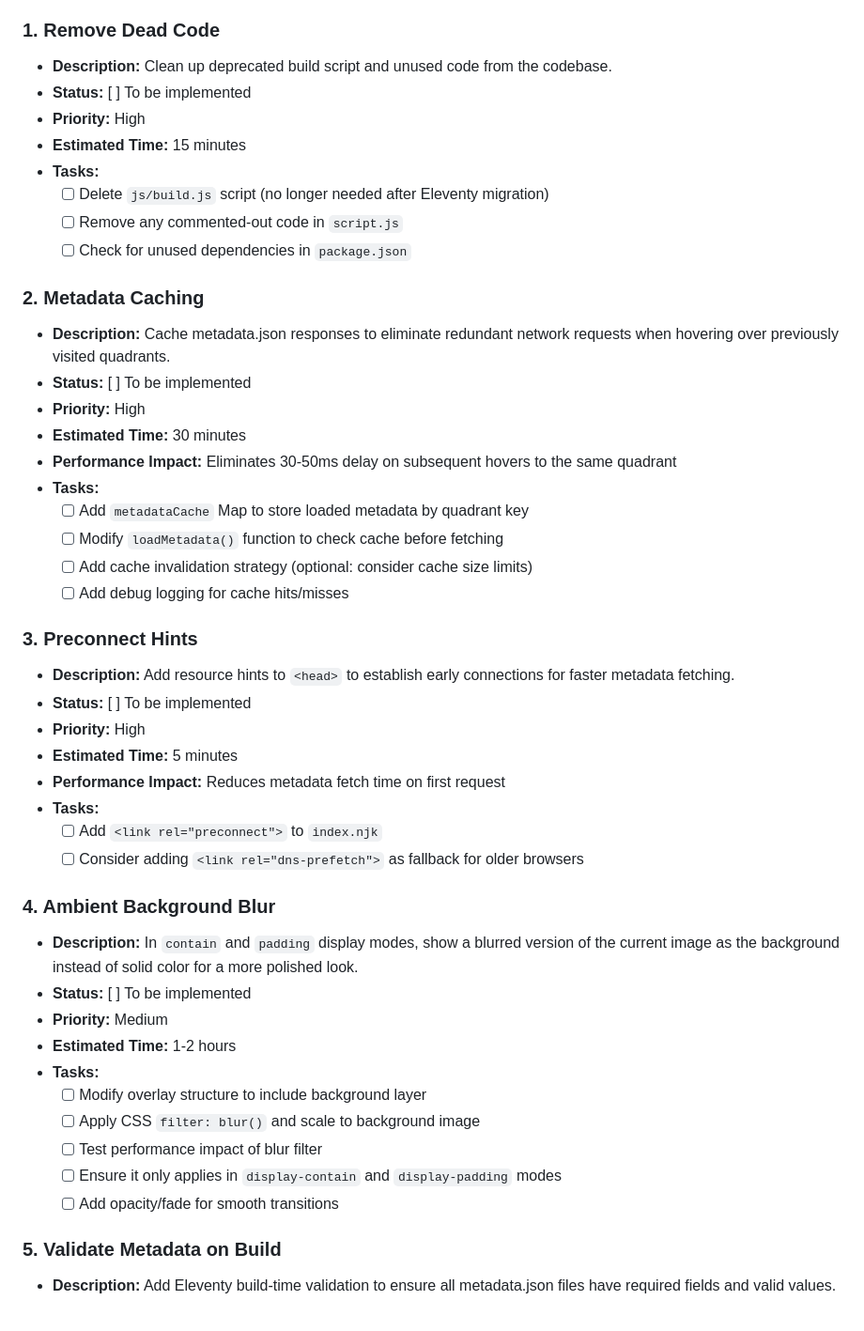
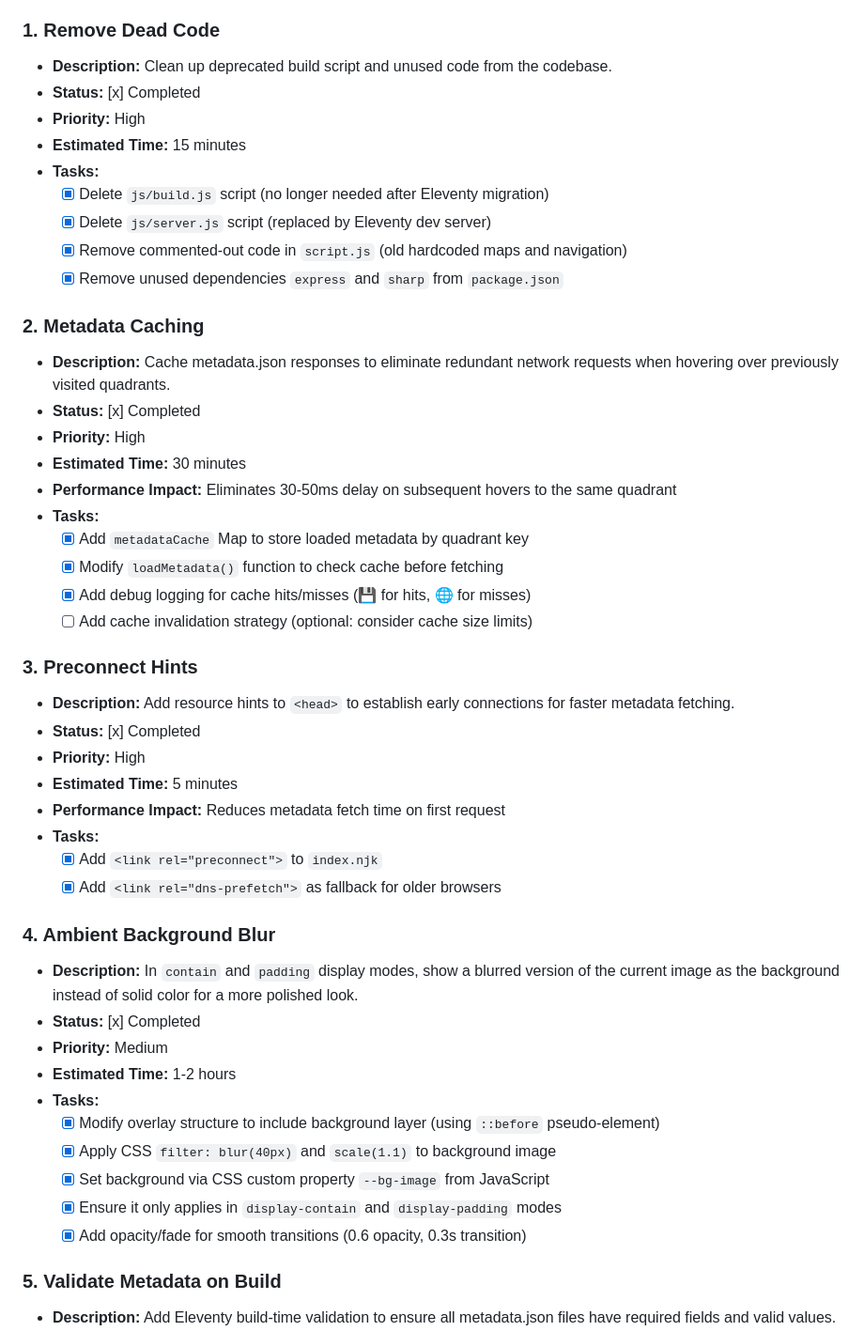
Before and after one commit to yasp-g/good-and-bad, a Markdown page: roadmap.md, the part around the change. Shown at 94% size. Drawn GitHub-style.

Commit message:
docs: Mark completed performance enhancement tasks in roadmap

```diff
--- a/roadmap.md
+++ b/roadmap.md
@@ -75,50 +75,51 @@ The primary focus is to refine how images are displayed within the full-screen `
 ### 1. Remove Dead Code
 
 - **Description:** Clean up deprecated build script and unused code from the codebase.
-- **Status:** [ ] To be implemented
+- **Status:** [x] Completed
 - **Priority:** High
 - **Estimated Time:** 15 minutes
 - **Tasks:**
-  - [ ] Delete `js/build.js` script (no longer needed after Eleventy migration)
-  - [ ] Remove any commented-out code in `script.js`
-  - [ ] Check for unused dependencies in `package.json`
+  - [x] Delete `js/build.js` script (no longer needed after Eleventy migration)
+  - [x] Delete `js/server.js` script (replaced by Eleventy dev server)
+  - [x] Remove commented-out code in `script.js` (old hardcoded maps and navigation)
+  - [x] Remove unused dependencies `express` and `sharp` from `package.json`
 
 ### 2. Metadata Caching
 
 - **Description:** Cache metadata.json responses to eliminate redundant network requests when hovering over previously visited quadrants.
-- **Status:** [ ] To be implemented
+- **Status:** [x] Completed
 - **Priority:** High
 - **Estimated Time:** 30 minutes
 - **Performance Impact:** Eliminates 30-50ms delay on subsequent hovers to the same quadrant
 - **Tasks:**
-  - [ ] Add `metadataCache` Map to store loaded metadata by quadrant key
-  - [ ] Modify `loadMetadata()` function to check cache before fetching
+  - [x] Add `metadataCache` Map to store loaded metadata by quadrant key
+  - [x] Modify `loadMetadata()` function to check cache before fetching
+  - [x] Add debug logging for cache hits/misses (💾 for hits, 🌐 for misses)
   - [ ] Add cache invalidation strategy (optional: consider cache size limits)
-  - [ ] Add debug logging for cache hits/misses
 
 ### 3. Preconnect Hints
 
 - **Description:** Add resource hints to `<head>` to establish early connections for faster metadata fetching.
-- **Status:** [ ] To be implemented
+- **Status:** [x] Completed
 - **Priority:** High
 - **Estimated Time:** 5 minutes
 - **Performance Impact:** Reduces metadata fetch time on first request
 - **Tasks:**
-  - [ ] Add `<link rel="preconnect">` to `index.njk`
-  - [ ] Consider adding `<link rel="dns-prefetch">` as fallback for older browsers
+  - [x] Add `<link rel="preconnect">` to `index.njk`
+  - [x] Add `<link rel="dns-prefetch">` as fallback for older browsers
 
 ### 4. Ambient Background Blur
 
 - **Description:** In `contain` and `padding` display modes, show a blurred version of the current image as the background instead of solid color for a more polished look.
-- **Status:** [ ] To be implemented
+- **Status:** [x] Completed
 - **Priority:** Medium
 - **Estimated Time:** 1-2 hours
 - **Tasks:**
-  - [ ] Modify overlay structure to include background layer
-  - [ ] Apply CSS `filter: blur()` and scale to background image
-  - [ ] Test performance impact of blur filter
-  - [ ] Ensure it only applies in `display-contain` and `display-padding` modes
-  - [ ] Add opacity/fade for smooth transitions
+  - [x] Modify overlay structure to include background layer (using `::before` pseudo-element)
+  - [x] Apply CSS `filter: blur(40px)` and `scale(1.1)` to background image
+  - [x] Set background via CSS custom property `--bg-image` from JavaScript
+  - [x] Ensure it only applies in `display-contain` and `display-padding` modes
+  - [x] Add opacity/fade for smooth transitions (0.6 opacity, 0.3s transition)
 
 ### 5. Validate Metadata on Build
 
```
